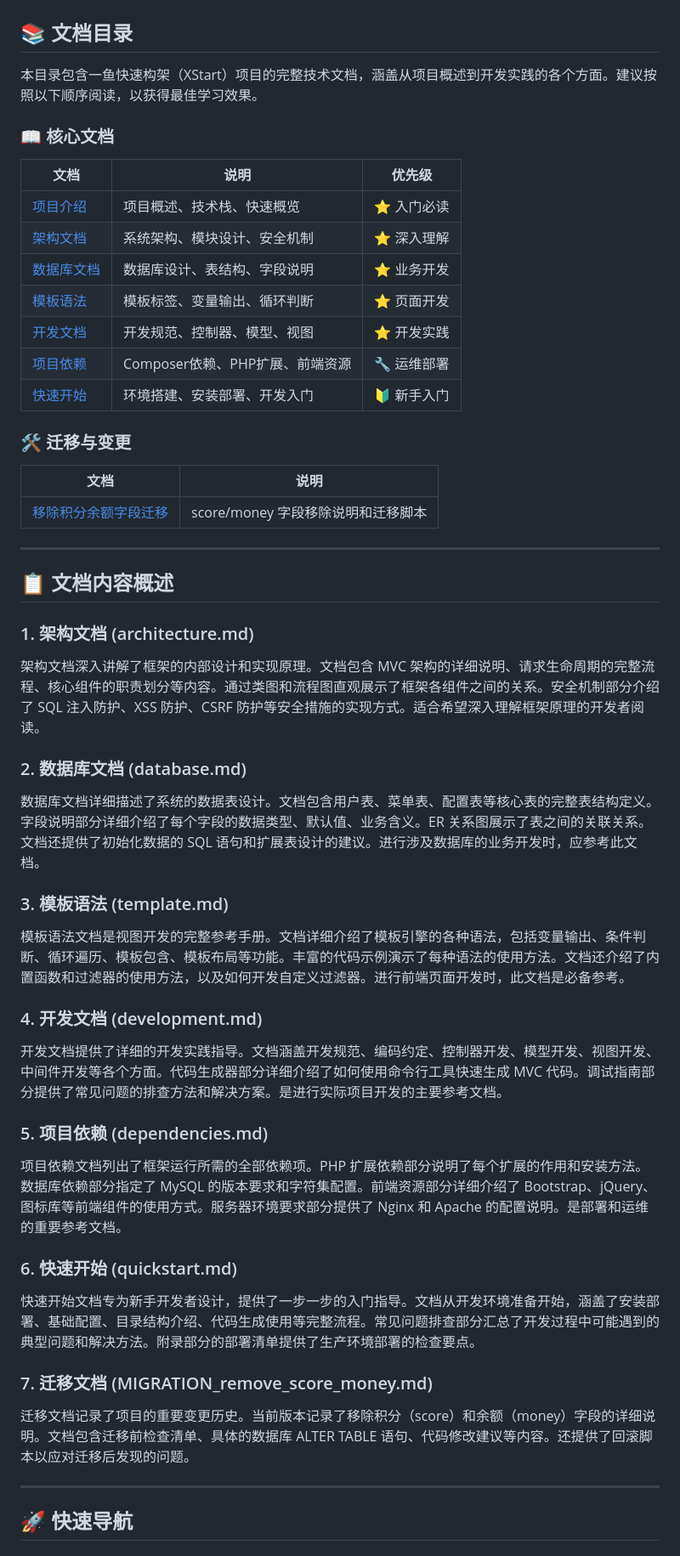
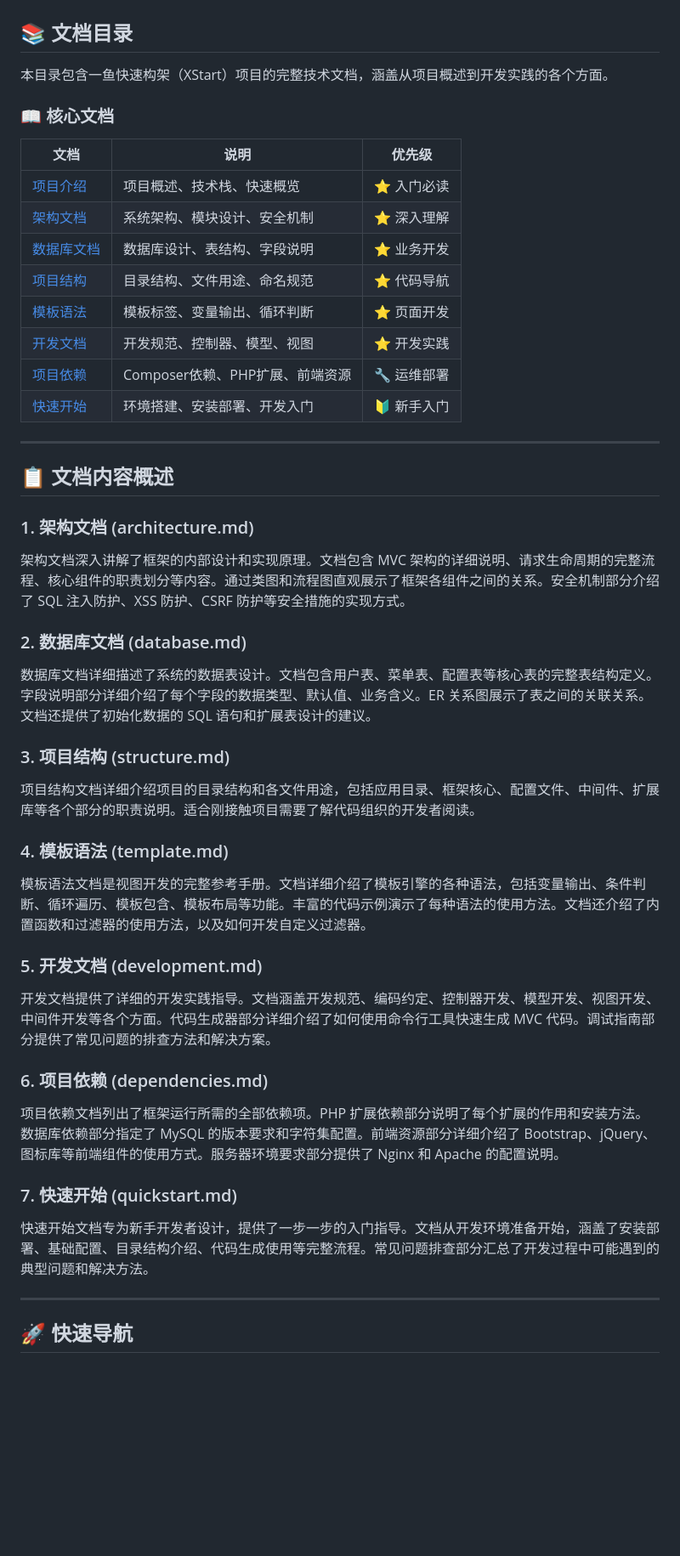
Before and after one commit to 947421497/aipage, a Markdown page: DOC/README.md, the part around one of its changes. Shown at 85% size. Rendered like a GitHub page; blank space fills up the shorter version.

```diff
--- a/DOC/README.md
+++ b/DOC/README.md
@@ -2,7 +2,7 @@
 
 ## 📚 文档目录
 
-本目录包含一鱼快速构架（XStart）项目的完整技术文档，涵盖从项目概述到开发实践的各个方面。建议按照以下顺序阅读，以获得最佳学习效果。
+本目录包含一鱼快速构架（XStart）项目的完整技术文档，涵盖从项目概述到开发实践的各个方面。
 
 ### 📖 核心文档
 
@@ -11,16 +11,11 @@
 | [项目介绍](README.md) | 项目概述、技术栈、快速概览 | ⭐ 入门必读 |
 | [架构文档](architecture.md) | 系统架构、模块设计、安全机制 | ⭐ 深入理解 |
 | [数据库文档](database.md) | 数据库设计、表结构、字段说明 | ⭐ 业务开发 |
+| [项目结构](structure.md) | 目录结构、文件用途、命名规范 | ⭐ 代码导航 |
 | [模板语法](template.md) | 模板标签、变量输出、循环判断 | ⭐ 页面开发 |
 | [开发文档](development.md) | 开发规范、控制器、模型、视图 | ⭐ 开发实践 |
 | [项目依赖](dependencies.md) | Composer依赖、PHP扩展、前端资源 | 🔧 运维部署 |
 | [快速开始](quickstart.md) | 环境搭建、安装部署、开发入门 | 🔰 新手入门 |
-
-### 🛠️ 迁移与变更
-
-| 文档 | 说明 |
-|------|------|
-| [移除积分余额字段迁移](MIGRATION_remove_score_money.md) | score/money 字段移除说明和迁移脚本 |
 
 ---
 
@@ -28,31 +23,31 @@
 
 ### 1. 架构文档 (architecture.md)
 
-架构文档深入讲解了框架的内部设计和实现原理。文档包含 MVC 架构的详细说明、请求生命周期的完整流程、核心组件的职责划分等内容。通过类图和流程图直观展示了框架各组件之间的关系。安全机制部分介绍了 SQL 注入防护、XSS 防护、CSRF 防护等安全措施的实现方式。适合希望深入理解框架原理的开发者阅读。
+架构文档深入讲解了框架的内部设计和实现原理。文档包含 MVC 架构的详细说明、请求生命周期的完整流程、核心组件的职责划分等内容。通过类图和流程图直观展示了框架各组件之间的关系。安全机制部分介绍了 SQL 注入防护、XSS 防护、CSRF 防护等安全措施的实现方式。
 
 ### 2. 数据库文档 (database.md)
 
-数据库文档详细描述了系统的数据表设计。文档包含用户表、菜单表、配置表等核心表的完整表结构定义。字段说明部分详细介绍了每个字段的数据类型、默认值、业务含义。ER 关系图展示了表之间的关联关系。文档还提供了初始化数据的 SQL 语句和扩展表设计的建议。进行涉及数据库的业务开发时，应参考此文档。
+数据库文档详细描述了系统的数据表设计。文档包含用户表、菜单表、配置表等核心表的完整表结构定义。字段说明部分详细介绍了每个字段的数据类型、默认值、业务含义。ER 关系图展示了表之间的关联关系。文档还提供了初始化数据的 SQL 语句和扩展表设计的建议。
 
-### 3. 模板语法 (template.md)
+### 3. 项目结构 (structure.md)
 
-模板语法文档是视图开发的完整参考手册。文档详细介绍了模板引擎的各种语法，包括变量输出、条件判断、循环遍历、模板包含、模板布局等功能。丰富的代码示例演示了每种语法的使用方法。文档还介绍了内置函数和过滤器的使用方法，以及如何开发自定义过滤器。进行前端页面开发时，此文档是必备参考。
+项目结构文档详细介绍项目的目录结构和各文件用途，包括应用目录、框架核心、配置文件、中间件、扩展库等各个部分的职责说明。适合刚接触项目需要了解代码组织的开发者阅读。
 
-### 4. 开发文档 (development.md)
+### 4. 模板语法 (template.md)
 
-开发文档提供了详细的开发实践指导。文档涵盖开发规范、编码约定、控制器开发、模型开发、视图开发、中间件开发等各个方面。代码生成器部分详细介绍了如何使用命令行工具快速生成 MVC 代码。调试指南部分提供了常见问题的排查方法和解决方案。是进行实际项目开发的主要参考文档。
+模板语法文档是视图开发的完整参考手册。文档详细介绍了模板引擎的各种语法，包括变量输出、条件判断、循环遍历、模板包含、模板布局等功能。丰富的代码示例演示了每种语法的使用方法。文档还介绍了内置函数和过滤器的使用方法，以及如何开发自定义过滤器。
 
-### 5. 项目依赖 (dependencies.md)
+### 5. 开发文档 (development.md)
 
-项目依赖文档列出了框架运行所需的全部依赖项。PHP 扩展依赖部分说明了每个扩展的作用和安装方法。数据库依赖部分指定了 MySQL 的版本要求和字符集配置。前端资源部分详细介绍了 Bootstrap、jQuery、图标库等前端组件的使用方式。服务器环境要求部分提供了 Nginx 和 Apache 的配置说明。是部署和运维的重要参考文档。
+开发文档提供了详细的开发实践指导。文档涵盖开发规范、编码约定、控制器开发、模型开发、视图开发、中间件开发等各个方面。代码生成器部分详细介绍了如何使用命令行工具快速生成 MVC 代码。调试指南部分提供了常见问题的排查方法和解决方案。
 
-### 6. 快速开始 (quickstart.md)
+### 6. 项目依赖 (dependencies.md)
 
-快速开始文档专为新手开发者设计，提供了一步一步的入门指导。文档从开发环境准备开始，涵盖了安装部署、基础配置、目录结构介绍、代码生成使用等完整流程。常见问题排查部分汇总了开发过程中可能遇到的典型问题和解决方法。附录部分的部署清单提供了生产环境部署的检查要点。
+项目依赖文档列出了框架运行所需的全部依赖项。PHP 扩展依赖部分说明了每个扩展的作用和安装方法。数据库依赖部分指定了 MySQL 的版本要求和字符集配置。前端资源部分详细介绍了 Bootstrap、jQuery、图标库等前端组件的使用方式。服务器环境要求部分提供了 Nginx 和 Apache 的配置说明。
 
-### 7. 迁移文档 (MIGRATION_remove_score_money.md)
+### 7. 快速开始 (quickstart.md)
 
-迁移文档记录了项目的重要变更历史。当前版本记录了移除积分（score）和余额（money）字段的详细说明。文档包含迁移前检查清单、具体的数据库 ALTER TABLE 语句、代码修改建议等内容。还提供了回滚脚本以应对迁移后发现的问题。
+快速开始文档专为新手开发者设计，提供了一步一步的入门指导。文档从开发环境准备开始，涵盖了安装部署、基础配置、目录结构介绍、代码生成使用等完整流程。常见问题排查部分汇总了开发过程中可能遇到的典型问题和解决方法。
 
 ---
 
```
Also changed, not shown: other parts of DOC/README.md (+4 -5 lines), DOC/MIGRATION_remove_duplicate_fields.md (deleted, +0 -117 lines), DOC/MIGRATION_remove_score_money.md (deleted, +0 -122 lines).
